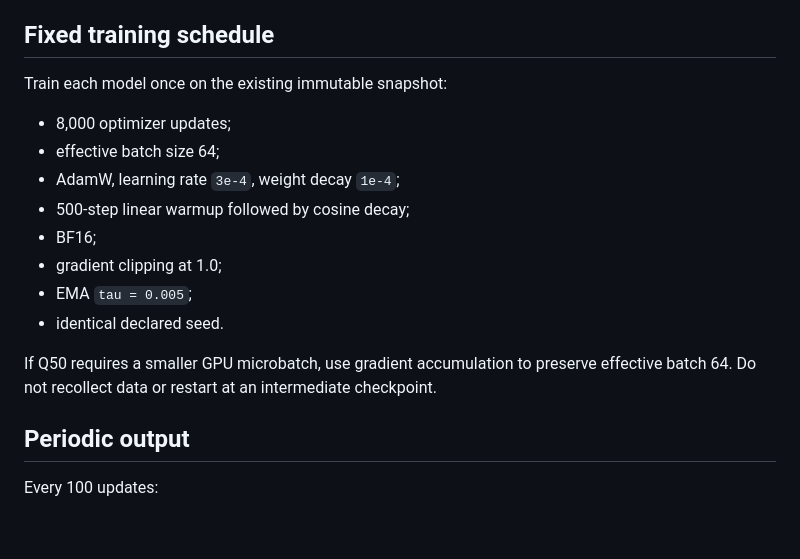
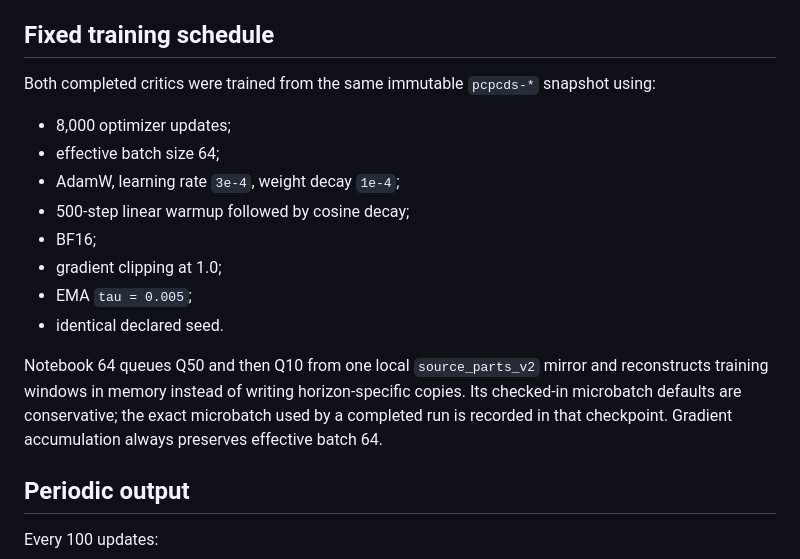
Before and after one commit to ArjunS07/cs159-sp26, a Markdown page: pnp-vla/qplanning_corrector_training_plan_v2.md, the part around one of its changes. GitHub-like rendering; blank space fills up the shorter version.

```diff
--- a/pnp-vla/qplanning_corrector_training_plan_v2.md
+++ b/pnp-vla/qplanning_corrector_training_plan_v2.md
@@ -110,7 +119,7 @@ The RL token is an ordinary learned parameter of shape `(1, 1, 768)`, initialize
 
 ## Fixed training schedule
 
-Train each model once on the existing immutable snapshot:
+Both completed critics were trained from the same immutable `pcpcds-*` snapshot using:
 
 - 8,000 optimizer updates;
 - effective batch size 64;
@@ -121,7 +130,10 @@ Train each model once on the existing immutable snapshot:
 - EMA `tau = 0.005`;
 - identical declared seed.
 
-If Q50 requires a smaller GPU microbatch, use gradient accumulation to preserve effective batch 64. Do not recollect data or restart at an intermediate checkpoint.
+Notebook 64 queues Q50 and then Q10 from one local `source_parts_v2` mirror and reconstructs
+training windows in memory instead of writing horizon-specific copies. Its checked-in microbatch
+defaults are conservative; the exact microbatch used by a completed run is recorded in that
+checkpoint. Gradient accumulation always preserves effective batch 64.
 
 ## Periodic output
 
```
Also changed, not shown: other parts of pnp-vla/qplanning_corrector_training_plan_v2.md (+38 -22 lines).
